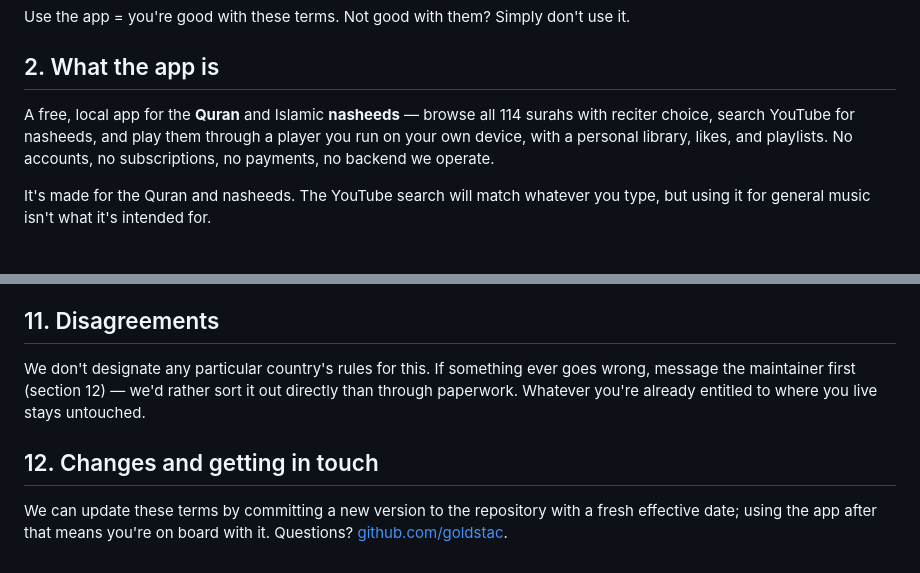
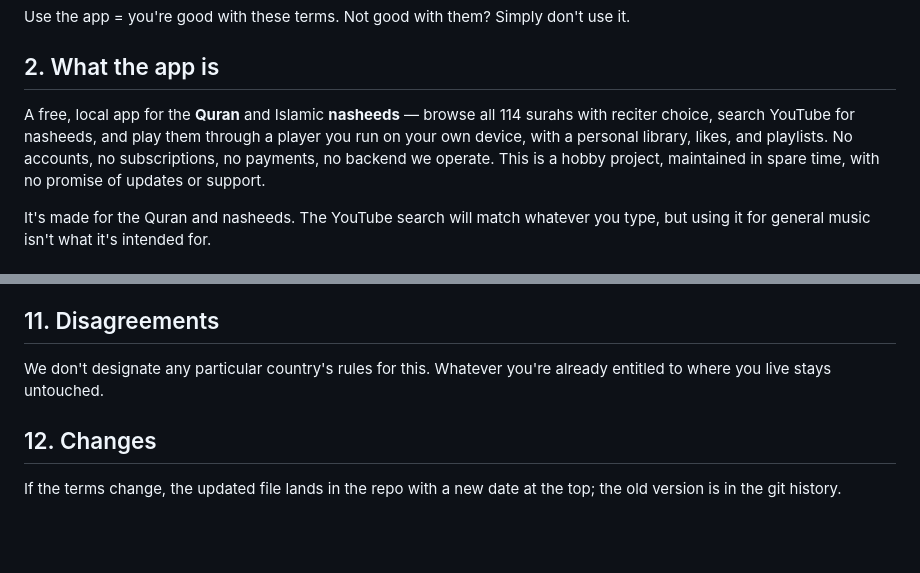
Before and after one commit to goldstac/quran, a Markdown page: TERMS.md, 2 parts joined by grey strips. GitHub-like rendering; blank space fills up the shorter version.

```diff
--- a/TERMS.md
+++ b/TERMS.md
@@ -9,7 +9,7 @@ Use the app = you're good with these terms. Not good with them? Simply don't use
 
 ## 2. What the app is
 
-A free, local app for the **Quran** and Islamic **nasheeds** — browse all 114 surahs with reciter choice, search YouTube for nasheeds, and play them through a player you run on your own device, with a personal library, likes, and playlists. No accounts, no subscriptions, no payments, no backend we operate.
+A free, local app for the **Quran** and Islamic **nasheeds** — browse all 114 surahs with reciter choice, search YouTube for nasheeds, and play them through a player you run on your own device, with a personal library, likes, and playlists. No accounts, no subscriptions, no payments, no backend we operate. This is a hobby project, maintained in spare time, with no promise of updates or support.
 
 It's made for the Quran and nasheeds. The YouTube search will match whatever you type, but using it for general music isn't what it's intended for.
 
@@ -55,8 +55,8 @@ Quit anytime. We can pull the repo or stop the project whenever; when you uninst
 
 ## 11. Disagreements
 
-We don't designate any particular country's rules for this. If something ever goes wrong, message the maintainer first (section 12) — we'd rather sort it out directly than through paperwork. Whatever you're already entitled to where you live stays untouched.
+We don't designate any particular country's rules for this. Whatever you're already entitled to where you live stays untouched.
 
-## 12. Changes and getting in touch
+## 12. Changes
 
-We can update these terms by committing a new version to the repository with a fresh effective date; using the app after that means you're on board with it. Questions? [github.com/goldstac](https://github.com/goldstac).
+If the terms change, the updated file lands in the repo with a new date at the top; the old version is in the git history.
```
Also changed, not shown: CONTRIBUTING.md (+14 -12 lines), README.md (+1 -1 lines).
